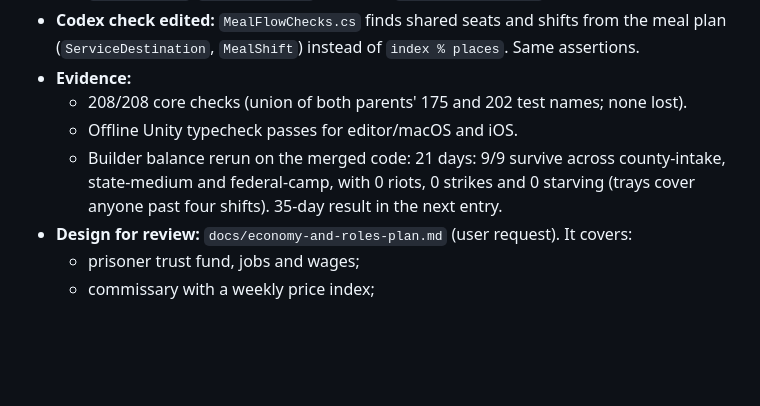
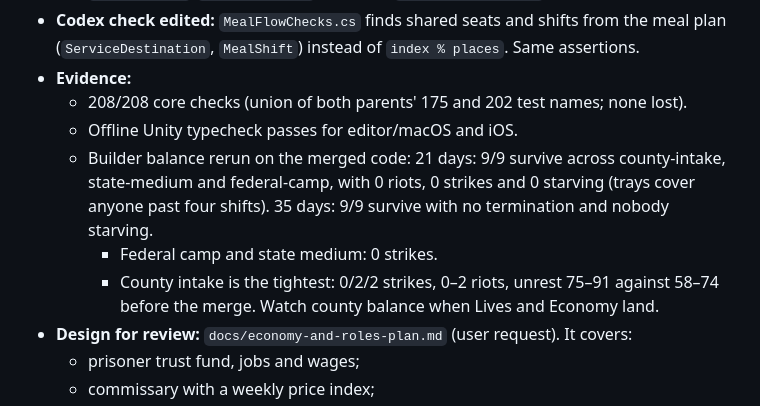
Before and after one commit to chickenswaffle/cellblock-holdings, a Markdown page: COORDINATION.md, the part around the change. GitHub-like rendering; blank space fills up the shorter version.

Commit message:
Record 35-day builder balance on the merged code

```diff
--- a/COORDINATION.md
+++ b/COORDINATION.md
@@ -197,7 +197,9 @@ Fixed: (1) a departed nurse's file failed validation and made saves unloadable;
 - **Evidence:**
   - 208/208 core checks (union of both parents' 175 and 202 test names; none lost).
   - Offline Unity typecheck passes for editor/macOS and iOS.
-  - Builder balance rerun on the merged code: 21 days: 9/9 survive across county-intake, state-medium and federal-camp, with 0 riots, 0 strikes and 0 starving (trays cover anyone past four shifts). 35-day result in the next entry.
+  - Builder balance rerun on the merged code: 21 days: 9/9 survive across county-intake, state-medium and federal-camp, with 0 riots, 0 strikes and 0 starving (trays cover anyone past four shifts). 35 days: 9/9 survive with no termination and nobody starving.
+    - Federal camp and state medium: 0 strikes.
+    - County intake is the tightest: 0/2/2 strikes, 0–2 riots, unrest 75–91 against 58–74 before the merge. Watch county balance when Lives and Economy land.
 - **Design for review:** `docs/economy-and-roles-plan.md` (user request). It covers:
   - prisoner trust fund, jobs and wages;
   - commissary with a weekly price index;
```
